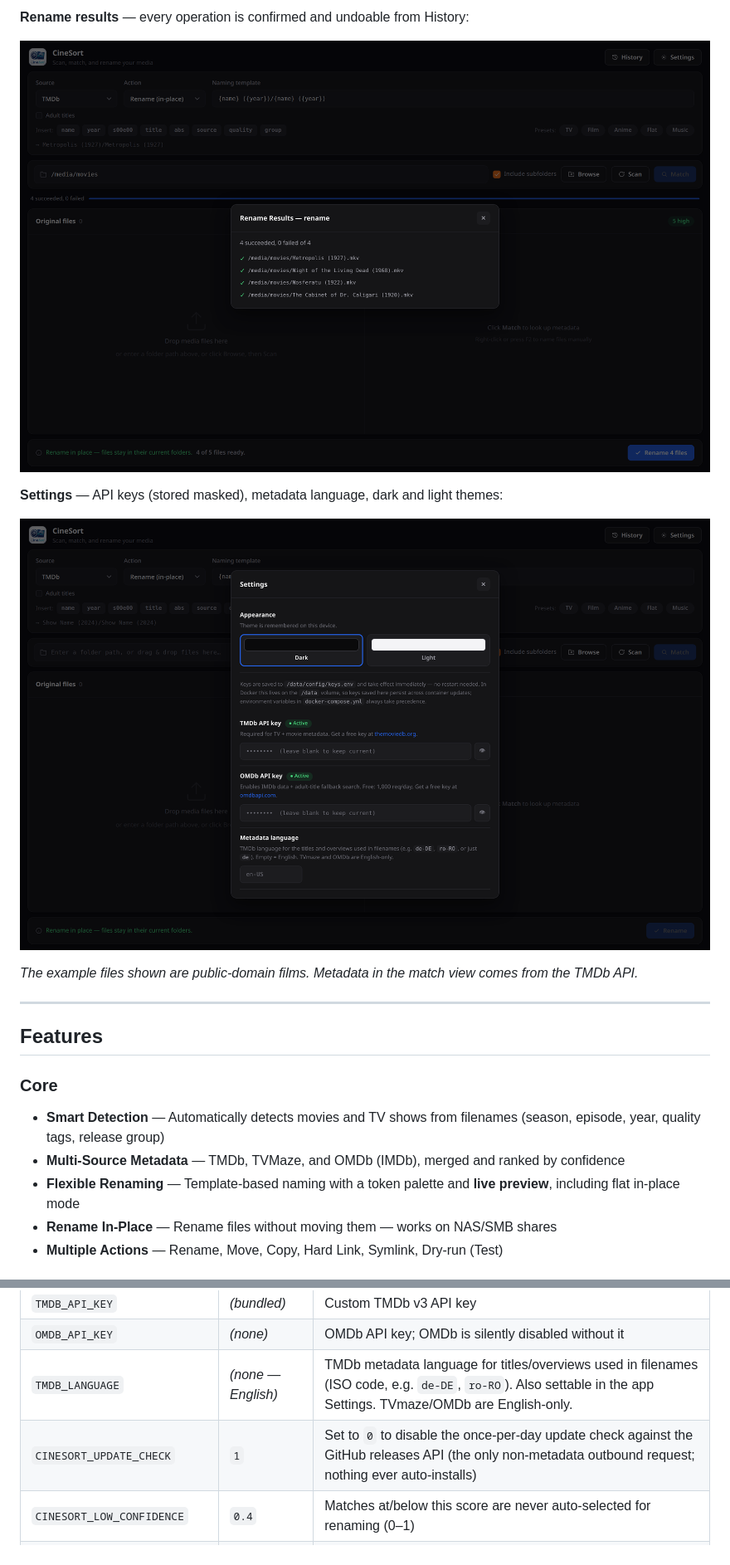
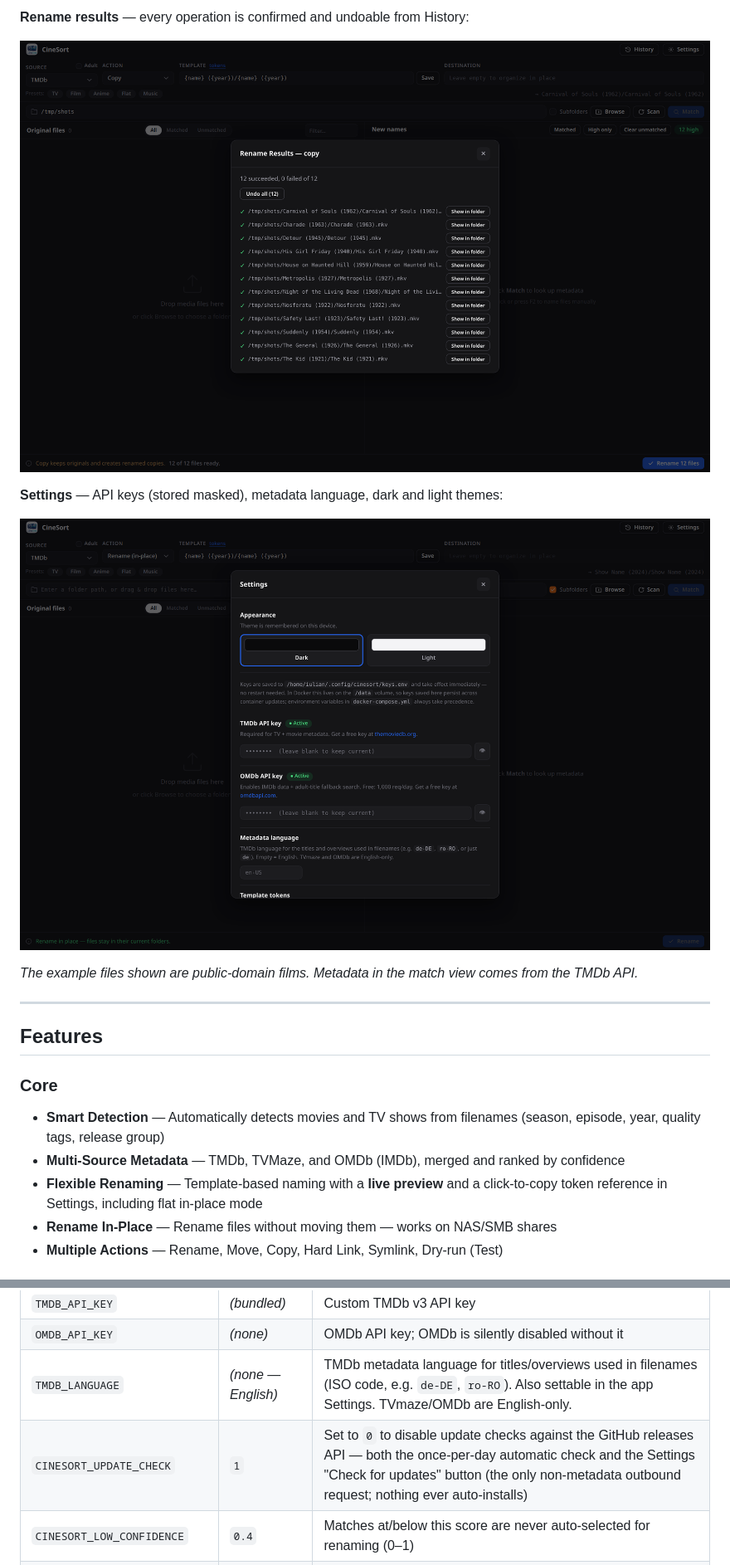
Before and after one commit to aiulian25/cinesort, a Markdown page: README.md, 2 parts joined by grey strips. Shown at 83% size. Drawn GitHub-style; pictures changed too: docs/screenshots/rename.png, docs/screenshots/settings.png.

```diff
--- a/README.md
+++ b/README.md
@@ -38,7 +38,7 @@ CineSort automatically detects, matches, and renames your movies, TV shows, and
 ### Core
 - **Smart Detection** — Automatically detects movies and TV shows from filenames (season, episode, year, quality tags, release group)
 - **Multi-Source Metadata** — TMDb, TVMaze, and OMDb (IMDb), merged and ranked by confidence
-- **Flexible Renaming** — Template-based naming with a token palette and **live preview**, including flat in-place mode
+- **Flexible Renaming** — Template-based naming with a **live preview** and a click-to-copy token reference in Settings, including flat in-place mode
 - **Rename In-Place** — Rename files without moving them — works on NAS/SMB shares
 - **Multiple Actions** — Rename, Move, Copy, Hard Link, Symlink, Dry-run (Test)
 
@@ -213,7 +213,7 @@ Restart the app for changes to take effect when editing the file manually.
 | `TMDB_API_KEY` | *(bundled)* | Custom TMDb v3 API key |
 | `OMDB_API_KEY` | *(none)* | OMDb API key; OMDb is silently disabled without it |
 | `TMDB_LANGUAGE` | *(none — English)* | TMDb metadata language for titles/overviews used in filenames (ISO code, e.g. `de-DE`, `ro-RO`). Also settable in the app Settings. TVmaze/OMDb are English-only. |
-| `CINESORT_UPDATE_CHECK` | `1` | Set to `0` to disable the once-per-day update check against the GitHub releases API (the only non-metadata outbound request; nothing ever auto-installs) |
+| `CINESORT_UPDATE_CHECK` | `1` | Set to `0` to disable update checks against the GitHub releases API — both the once-per-day automatic check and the Settings "Check for updates" button (the only non-metadata outbound request; nothing ever auto-installs) |
 | `CINESORT_LOW_CONFIDENCE` | `0.4` | Matches at/below this score are never auto-selected for renaming (0–1) |
 | `CINESORT_REVIEW_CONFIDENCE` | `0.6` | Matches below this score show the "needs review" marker and count toward "Review N matches" (0–1) |
 | `CINESORT_CACHE_TTL` | `900` | Seconds that provider responses (searches, episode lists) are cached in memory — re-matching the same show costs zero requests within this window. `0` disables caching |
```
Also changed, not shown: other parts of README.md (+13 -7 lines), docs/screenshots/landing.png, docs/screenshots/match.png, 8 other files.
